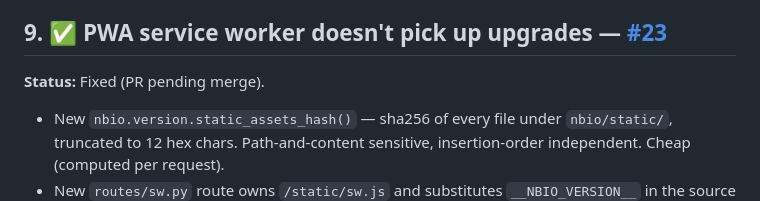
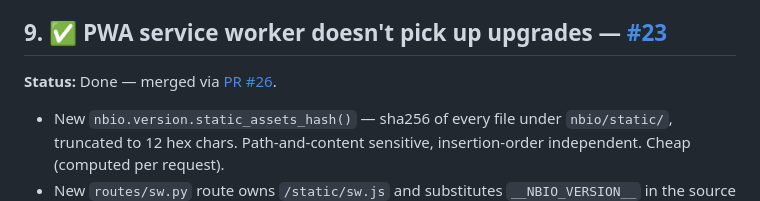
Before and after one commit to Whitehawk2/NBIO_Tracker, a Markdown page: TODO.md, the part around the change. Drawn GitHub-style.

Commit message:
docs: TODO — flip #23 status from "PR pending merge" to merged via PR #26
Bookkeeping after the merge. No other changes.

```diff
--- a/TODO.md
+++ b/TODO.md
@@ -140,7 +140,7 @@ cadence motivates faster Pi upgrades.
 
 ## 9. ✅ PWA service worker doesn't pick up upgrades — [#23](https://github.com/Whitehawk2/NBIO_Tracker/issues/23)
 
-**Status:** Fixed (PR pending merge).
+**Status:** Done — merged via [PR #26](https://github.com/Whitehawk2/NBIO_Tracker/pull/26).
 
 - New `nbio.version.static_assets_hash()` — sha256 of every file under
   `nbio/static/`, truncated to 12 hex chars. Path-and-content sensitive,
```
